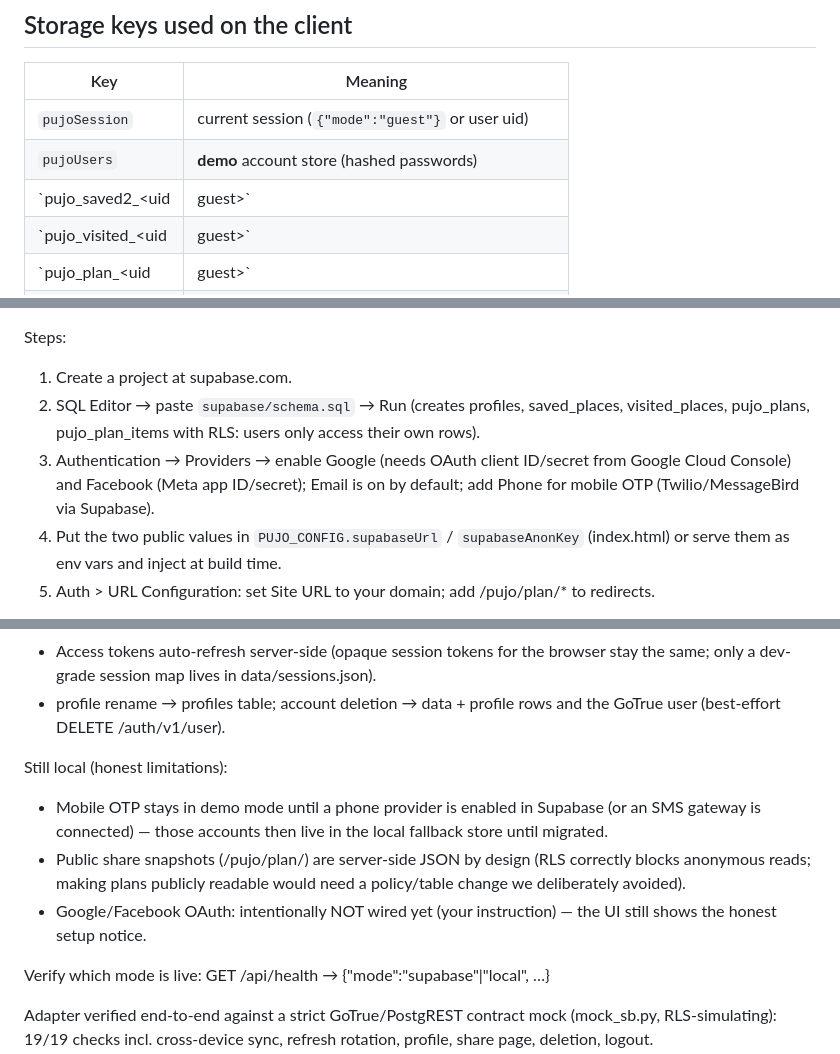
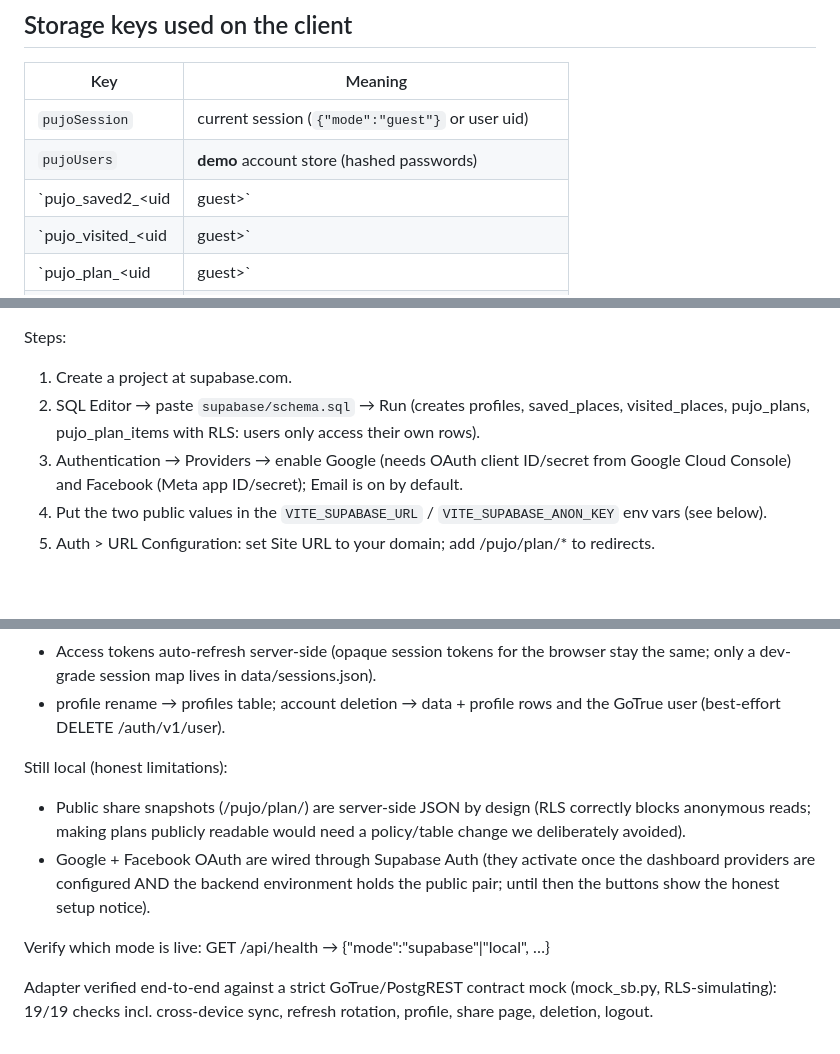
Before and after one commit to nephrondas/pujosathi, a Markdown page: SETUP-AUTH.md, 3 parts joined by grey strips. Rendered like a GitHub page; blank space fills up the shorter version.

```diff
--- a/SETUP-AUTH.md
+++ b/SETUP-AUTH.md
@@ -63,7 +75,7 @@ itinerary:      user_id, day (shashthi..dashami), place_id, place_type, sort_ord
 |---|---|
 | `pujoSession` | current session (`{"mode":"guest"}` or user uid) |
 | `pujoUsers` | **demo** account store (hashed passwords) |
-| `pujo_saved2_<uid|guest>` | saved list `[{t:'food'|'pandal'|'bhog', id, at}]` |
+| `pujo_saved2_<uid|guest>` | saved list `[{t:'food'|'pandal', id, at}]` |
 | `pujo_visited_<uid|guest>` | visited refs `["food:id","pandal:id"]` |
 | `pujo_plan_<uid|guest>` | My Pujo plan + `shareable` flag |
 | `pujoSaved` | legacy food-only saves (auto-migrated on first load) |
@@ -92,10 +104,9 @@ Steps:
 2. SQL Editor → paste `supabase/schema.sql` → Run (creates profiles, saved_places,
    visited_places, pujo_plans, pujo_plan_items with RLS: users only access their own rows).
 3. Authentication → Providers → enable Google (needs OAuth client ID/secret from
-   Google Cloud Console) and Facebook (Meta app ID/secret); Email is on by default;
-   add Phone for mobile OTP (Twilio/MessageBird via Supabase).
-4. Put the two public values in `PUJO_CONFIG.supabaseUrl` / `supabaseAnonKey`
-   (index.html) or serve them as env vars and inject at build time.
+   Google Cloud Console) and Facebook (Meta app ID/secret); Email is on by default.
+4. Put the two public values in the `VITE_SUPABASE_URL` / `VITE_SUPABASE_ANON_KEY`
+   env vars (see below).
 5. Auth > URL Configuration: set Site URL to your domain; add /pujo/plan/* to redirects.
 
 Current status (honest): the live backend is the bundled Python server (`server.py`)
@@ -125,14 +136,12 @@ What runs through Supabase in that mode:
   the GoTrue user (best-effort DELETE /auth/v1/user).
 
 Still local (honest limitations):
-- Mobile OTP stays in demo mode until a phone provider is enabled in Supabase
-  (or an SMS gateway is connected) — those accounts then live in the local
-  fallback store until migrated.
 - Public share snapshots (/pujo/plan/<id>) are server-side JSON by design
   (RLS correctly blocks anonymous reads; making plans publicly readable would
   need a policy/table change we deliberately avoided).
-- Google/Facebook OAuth: intentionally NOT wired yet (your instruction) — the
-  UI still shows the honest setup notice.
+- Google + Facebook OAuth are wired through Supabase Auth (they activate once the
+  dashboard providers are configured AND the backend environment holds the public pair;
+  until then the buttons show the honest setup notice).
 
 Verify which mode is live:  GET /api/health  → {"mode":"supabase"|"local", …}
 
```
Also changed, not shown: other parts of SETUP-AUTH.md (+33 -21 lines).
